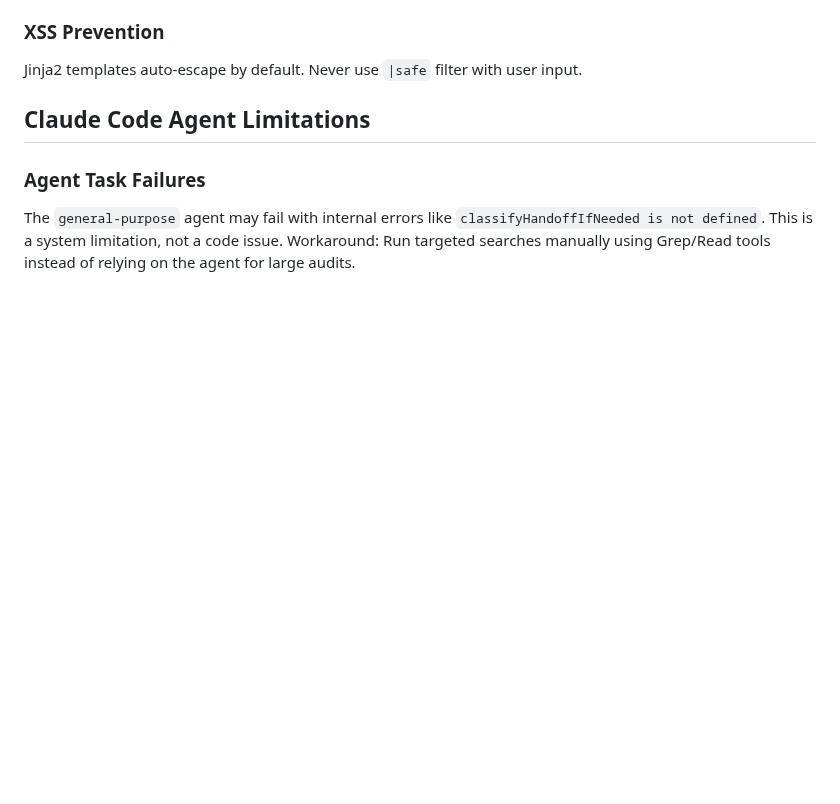
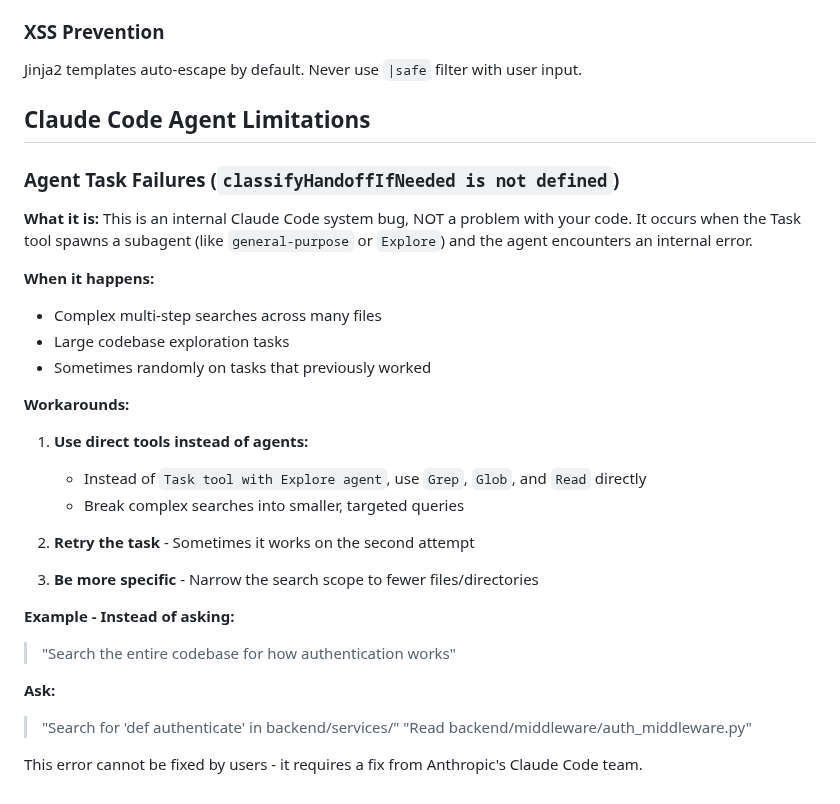
Before and after one commit to wbp318/agtools, a Markdown page: CLAUDE.md, the part around the change. Rendered like a GitHub page; blank space fills up the shorter version.

Commit message:
docs: Expand Claude Code agent error documentation
Explain the 'classifyHandoffIfNeeded is not defined' error:
- It's an internal Claude Code bug, not user code issue
- Document when it happens and workarounds
- Provide example of how to avoid triggering it

Co-Authored-By: Claude Opus 4.5 <noreply@anthropic.com>

```diff
--- a/CLAUDE.md
+++ b/CLAUDE.md
@@ -281,5 +281,29 @@ Jinja2 templates auto-escape by default. Never use `|safe` filter with user inpu
 
 ## Claude Code Agent Limitations
 
-### Agent Task Failures
-The `general-purpose` agent may fail with internal errors like `classifyHandoffIfNeeded is not defined`. This is a system limitation, not a code issue. Workaround: Run targeted searches manually using Grep/Read tools instead of relying on the agent for large audits.
+### Agent Task Failures (`classifyHandoffIfNeeded is not defined`)
+
+**What it is:** This is an internal Claude Code system bug, NOT a problem with your code. It occurs when the Task tool spawns a subagent (like `general-purpose` or `Explore`) and the agent encounters an internal error.
+
+**When it happens:**
+- Complex multi-step searches across many files
+- Large codebase exploration tasks
+- Sometimes randomly on tasks that previously worked
+
+**Workarounds:**
+1. **Use direct tools instead of agents:**
+   - Instead of `Task tool with Explore agent`, use `Grep`, `Glob`, and `Read` directly
+   - Break complex searches into smaller, targeted queries
+
+2. **Retry the task** - Sometimes it works on the second attempt
+
+3. **Be more specific** - Narrow the search scope to fewer files/directories
+
+**Example - Instead of asking:**
+> "Search the entire codebase for how authentication works"
+
+**Ask:**
+> "Search for 'def authenticate' in backend/services/"
+> "Read backend/middleware/auth_middleware.py"
+
+This error cannot be fixed by users - it requires a fix from Anthropic's Claude Code team.
```
